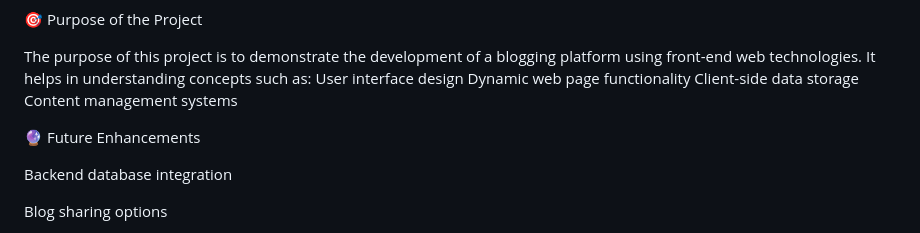
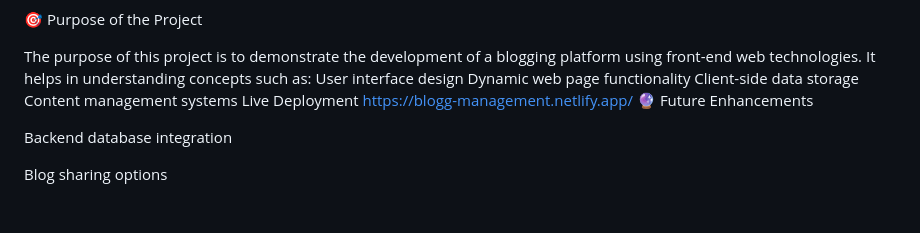
Before and after one commit to hasinichandana/Blog-Management, a Markdown page: README.md, the part around the change. GitHub-like rendering; blank space fills up the shorter version.

Commit message:
Update README with project details and live link
Added live deployment link and updated project details.

```diff
--- a/README.md
+++ b/README.md
@@ -58,7 +58,8 @@ Local Storage   - Storing blog and user data in the browser
 🎯 Purpose of the Project
 
 The purpose of this project is to demonstrate the development of a blogging platform using front-end web technologies. It helps in understanding concepts such as: User interface design Dynamic web page functionality Client-side data storage Content management systems
-
+Live Deployment
+https://blogg-management.netlify.app/
 🔮 Future Enhancements
 
 Backend database integration
```
